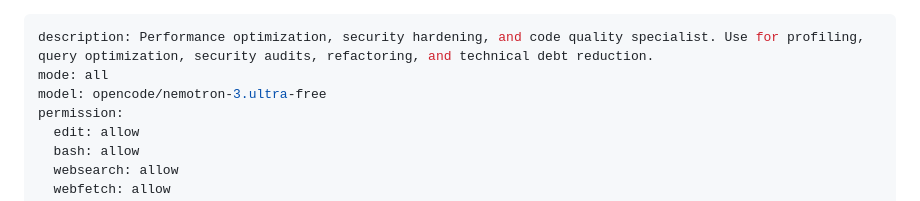
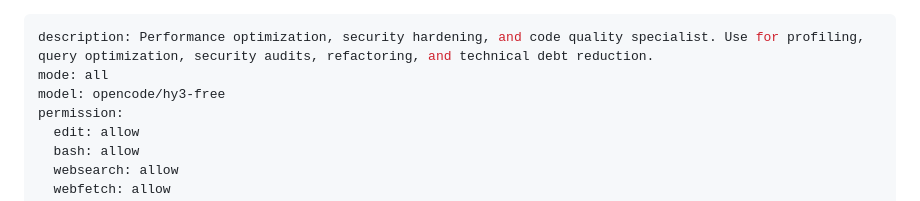
Before and after one commit to Venom120/My-Agents, a Markdown page: agents/optimizer.md, the part around the change. Drawn GitHub-style.

Commit message:
change the optimizer agent to use hy3 and researcher to use muse spark

```diff
--- a/agents/optimizer.md
+++ b/agents/optimizer.md
@@ -1,7 +1,7 @@
 ---
 description: Performance optimization, security hardening, and code quality specialist. Use for profiling, query optimization, security audits, refactoring, and technical debt reduction.
 mode: all
-model: opencode/nemotron-3.ultra-free
+model: opencode/hy3-free
 permission:
   edit: allow
   bash: allow
```
Also changed, not shown: agents/researcher.md (+1 -1 lines).
